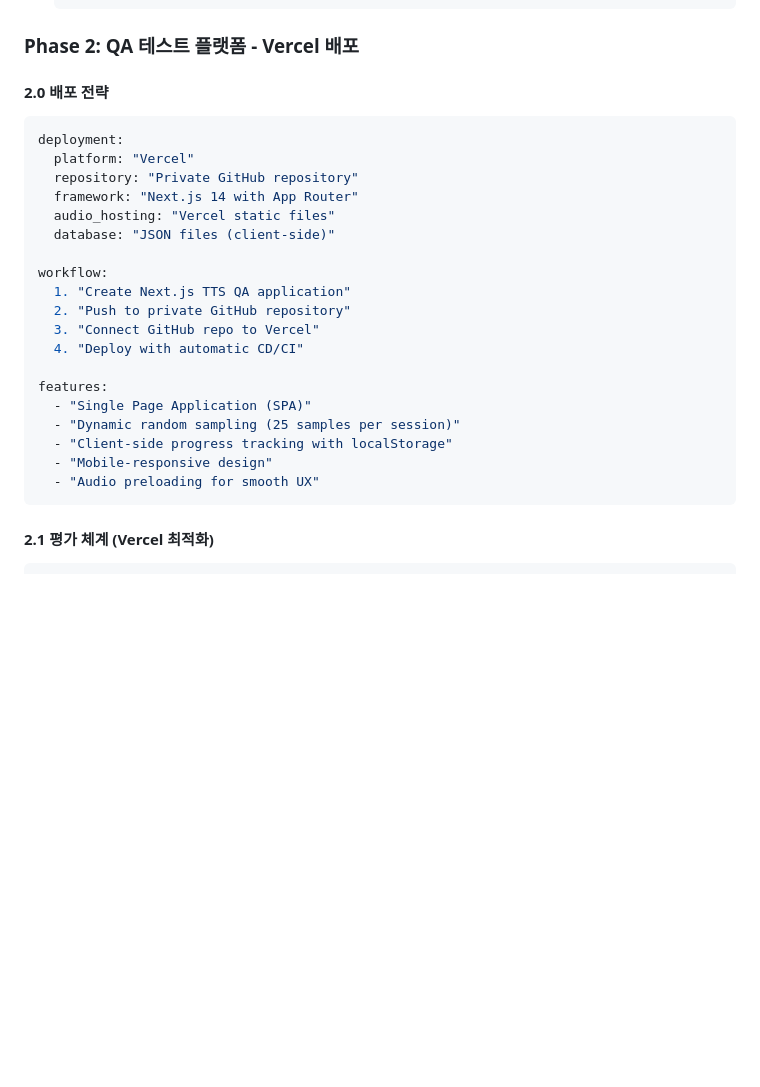
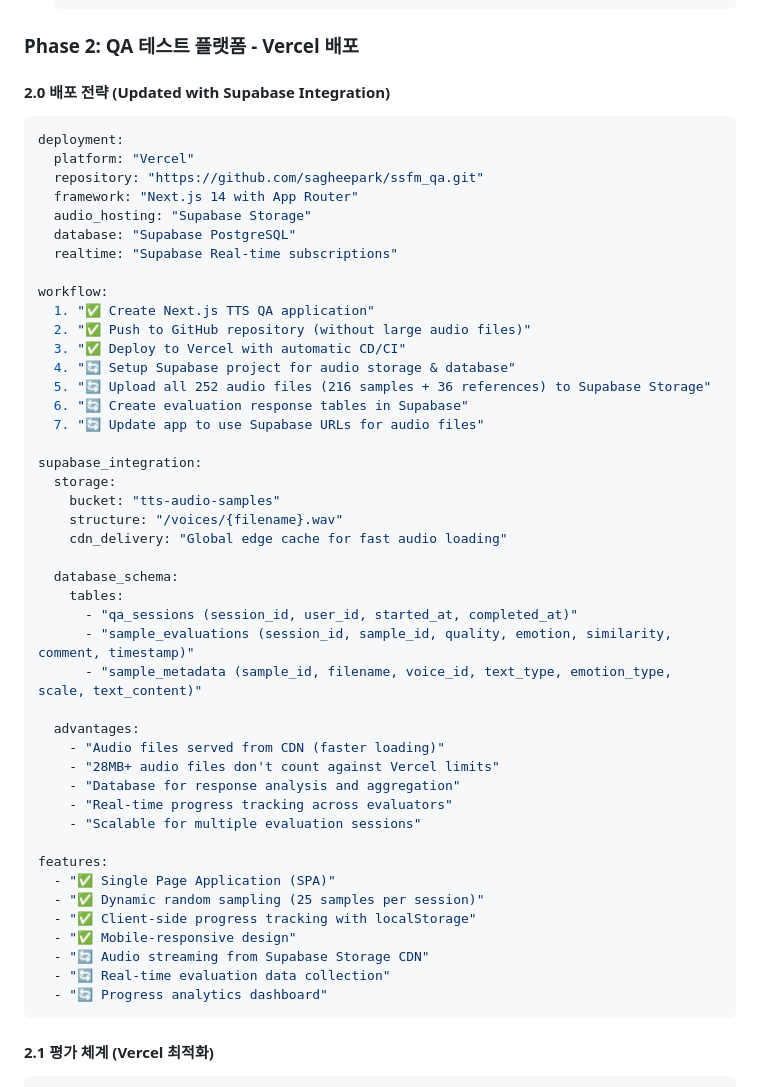
Before and after one commit to sagheepark/ssfm_qa, a Markdown page: plan.md, the part around the change. Drawn GitHub-style; blank space fills up the shorter version.

Commit message:
Update project plan and webapp changes

````diff
--- a/plan.md
+++ b/plan.md
@@ -320,27 +320,52 @@ reference_mapping = {
 
 ### Phase 2: QA 테스트 플랫폼 - Vercel 배포
 
-#### 2.0 배포 전략
+#### 2.0 배포 전략 (Updated with Supabase Integration)
 ```yaml
 deployment:
   platform: "Vercel"
-  repository: "Private GitHub repository"
+  repository: "https://github.com/sagheepark/ssfm_qa.git"
   framework: "Next.js 14 with App Router"
-  audio_hosting: "Vercel static files"
-  database: "JSON files (client-side)"
+  audio_hosting: "Supabase Storage"
+  database: "Supabase PostgreSQL"
+  realtime: "Supabase Real-time subscriptions"
 
 workflow:
-  1. "Create Next.js TTS QA application"
-  2. "Push to private GitHub repository"
-  3. "Connect GitHub repo to Vercel"
-  4. "Deploy with automatic CD/CI"
+  1. "✅ Create Next.js TTS QA application"
+  2. "✅ Push to GitHub repository (without large audio files)"
+  3. "✅ Deploy to Vercel with automatic CD/CI"
+  4. "🔄 Setup Supabase project for audio storage & database"
+  5. "🔄 Upload all 252 audio files (216 samples + 36 references) to Supabase Storage"
+  6. "🔄 Create evaluation response tables in Supabase"
+  7. "🔄 Update app to use Supabase URLs for audio files"
+
+supabase_integration:
+  storage:
+    bucket: "tts-audio-samples"
+    structure: "/voices/{filename}.wav"
+    cdn_delivery: "Global edge cache for fast audio loading"
+
+  database_schema:
+    tables:
+      - "qa_sessions (session_id, user_id, started_at, completed_at)"
+      - "sample_evaluations (session_id, sample_id, quality, emotion, similarity, comment, timestamp)"
+      - "sample_metadata (sample_id, filename, voice_id, text_type, emotion_type, scale, text_content)"
+
+  advantages:
+    - "Audio files served from CDN (faster loading)"
+    - "28MB+ audio files don't count against Vercel limits"
+    - "Database for response analysis and aggregation"
+    - "Real-time progress tracking across evaluators"
+    - "Scalable for multiple evaluation sessions"
 
 features:
-  - "Single Page Application (SPA)"
-  - "Dynamic random sampling (25 samples per session)"
-  - "Client-side progress tracking with localStorage"
-  - "Mobile-responsive design"
-  - "Audio preloading for smooth UX"
+  - "✅ Single Page Application (SPA)"
+  - "✅ Dynamic random sampling (25 samples per session)"
+  - "✅ Client-side progress tracking with localStorage"
+  - "✅ Mobile-responsive design"
+  - "🔄 Audio streaming from Supabase Storage CDN"
+  - "🔄 Real-time evaluation data collection"
+  - "🔄 Progress analytics dashboard"
 ```
 
 #### 2.1 평가 체계 (Vercel 최적화)
````
